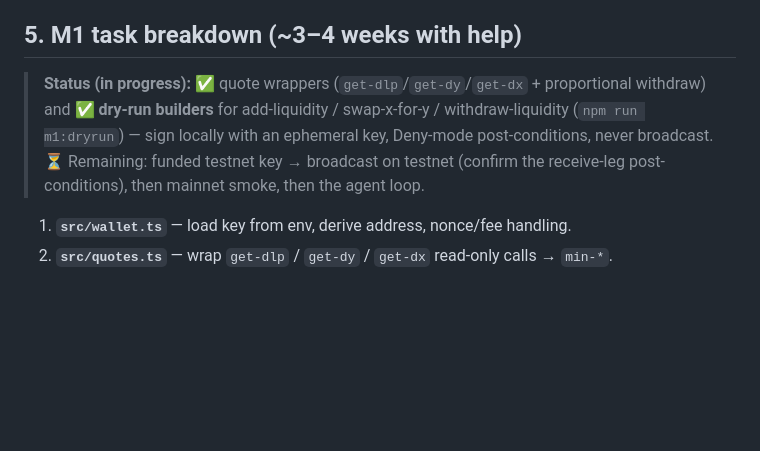
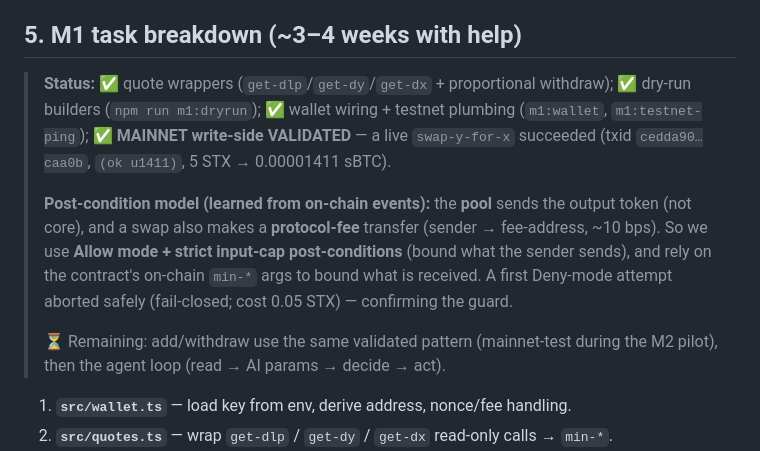
Before and after one commit to mattglory/deepstack, a Markdown page: docs/M1_PLAN.md, the part around the change. GitHub-like rendering; blank space fills up the shorter version.

Commit message:
M1 write-side VALIDATED on mainnet (live swap-y-for-x success)
Live swap succeeded: txid cedda90…caa0b, (ok u1411), 5 STX -> 0.00001411 sBTC.
On-chain events confirmed the post-condition model: pool sends the output token
(not core) + a separate protocol-fee transfer; Allow-mode + input-cap PCs are
correct. Updated M1 plan status.

Co-Authored-By: Claude Opus 4.8 <noreply@anthropic.com>

```diff
--- a/docs/M1_PLAN.md
+++ b/docs/M1_PLAN.md
@@ -113,11 +113,19 @@ Verified `Pc` builder chain: `Pc.principal(addr).willSendLte|willSendGte|willSen
 
 ## 5. M1 task breakdown (~3–4 weeks with help)
 
-> **Status (in progress):** ✅ quote wrappers (`get-dlp`/`get-dy`/`get-dx` + proportional
-> withdraw) and ✅ **dry-run builders** for add-liquidity / swap-x-for-y / withdraw-liquidity
-> (`npm run m1:dryrun`) — sign locally with an ephemeral key, Deny-mode post-conditions,
-> never broadcast. ⏳ Remaining: funded testnet key → broadcast on testnet (confirm the
-> receive-leg post-conditions), then mainnet smoke, then the agent loop.
+> **Status:** ✅ quote wrappers (`get-dlp`/`get-dy`/`get-dx` + proportional withdraw);
+> ✅ dry-run builders (`npm run m1:dryrun`); ✅ wallet wiring + testnet plumbing
+> (`m1:wallet`, `m1:testnet-ping`); ✅ **MAINNET write-side VALIDATED** — a live
+> `swap-y-for-x` succeeded (txid `cedda90…caa0b`, `(ok u1411)`, 5 STX → 0.00001411 sBTC).
+>
+> **Post-condition model (learned from on-chain events):** the **pool** sends the output
+> token (not core), and a swap also makes a **protocol-fee** transfer (sender → fee-address,
+> ~10 bps). So we use **Allow mode + strict input-cap post-conditions** (bound what the
+> sender sends), and rely on the contract's on-chain `min-*` args to bound what is received.
+> A first Deny-mode attempt aborted safely (fail-closed; cost 0.05 STX) — confirming the guard.
+>
+> ⏳ Remaining: add/withdraw use the same validated pattern (mainnet-test during the M2 pilot),
+> then the agent loop (read → AI params → decide → act).
 
 1. **`src/wallet.ts`** — load key from env, derive address, nonce/fee handling.
 2. **`src/quotes.ts`** — wrap `get-dlp` / `get-dy` / `get-dx` read-only calls → `min-*`.
```
